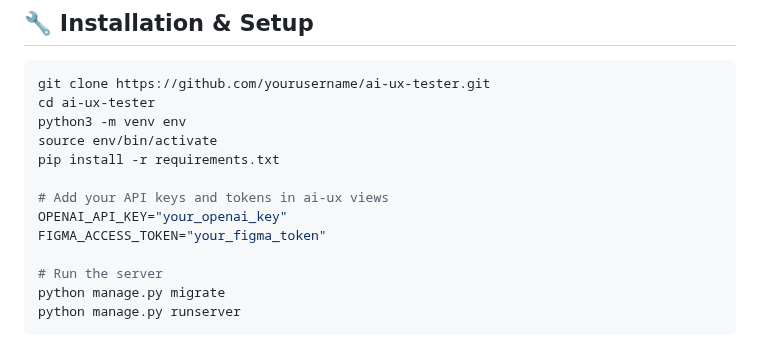
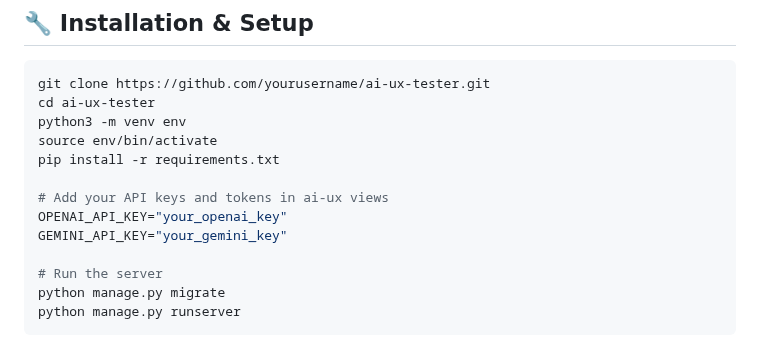
Before and after one commit to buttawb/AI-UX, a Markdown page: README.md, the part around the change. GitHub-like rendering.

```diff
--- a/README.md
+++ b/README.md
@@ -79,7 +79,7 @@ pip install -r requirements.txt
 
 # Add your API keys and tokens in ai-ux views
 OPENAI_API_KEY="your_openai_key"
-FIGMA_ACCESS_TOKEN="your_figma_token"
+GEMINI_API_KEY="your_gemini_key"
 
 # Run the server
 python manage.py migrate
```
